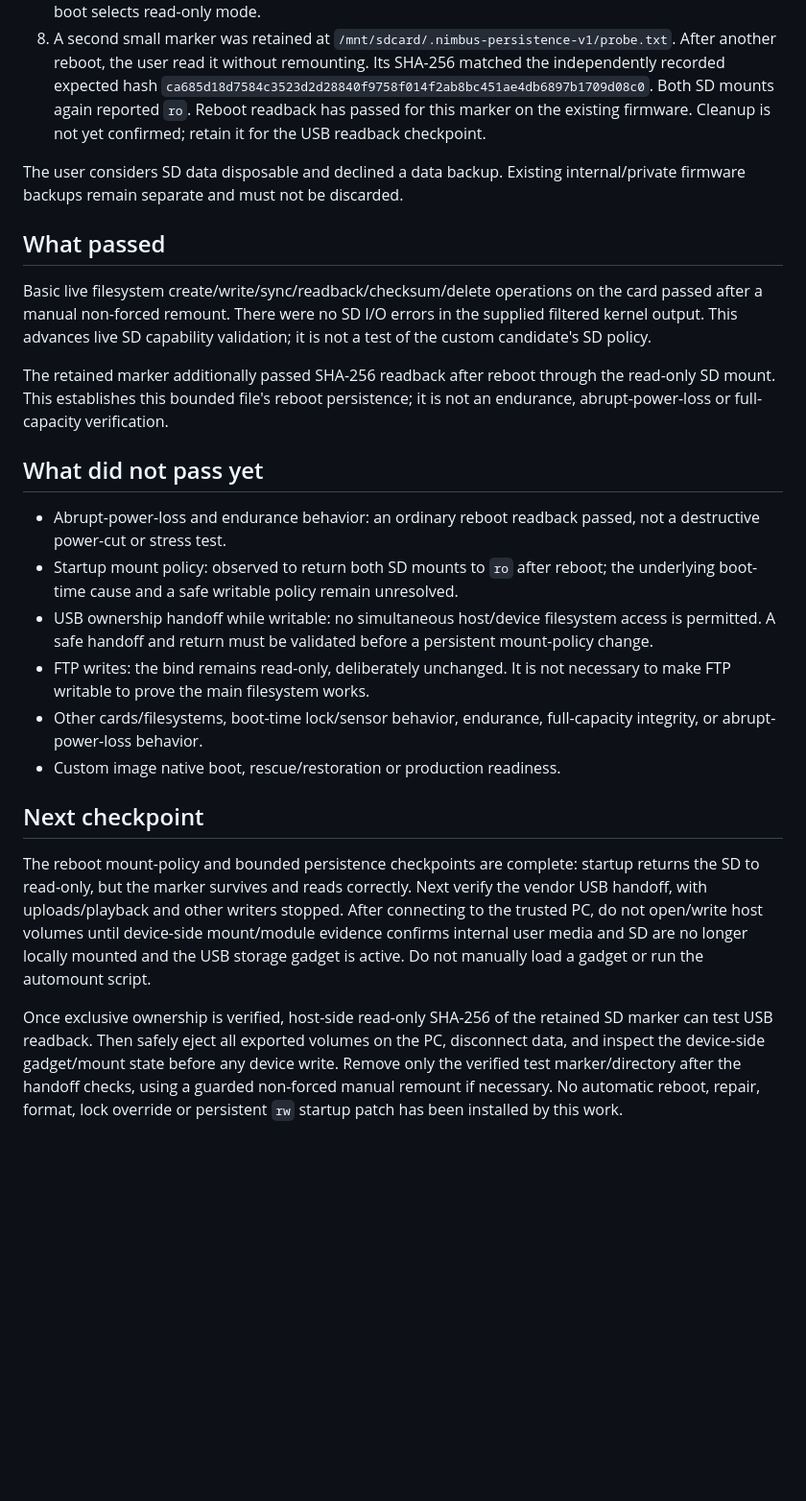
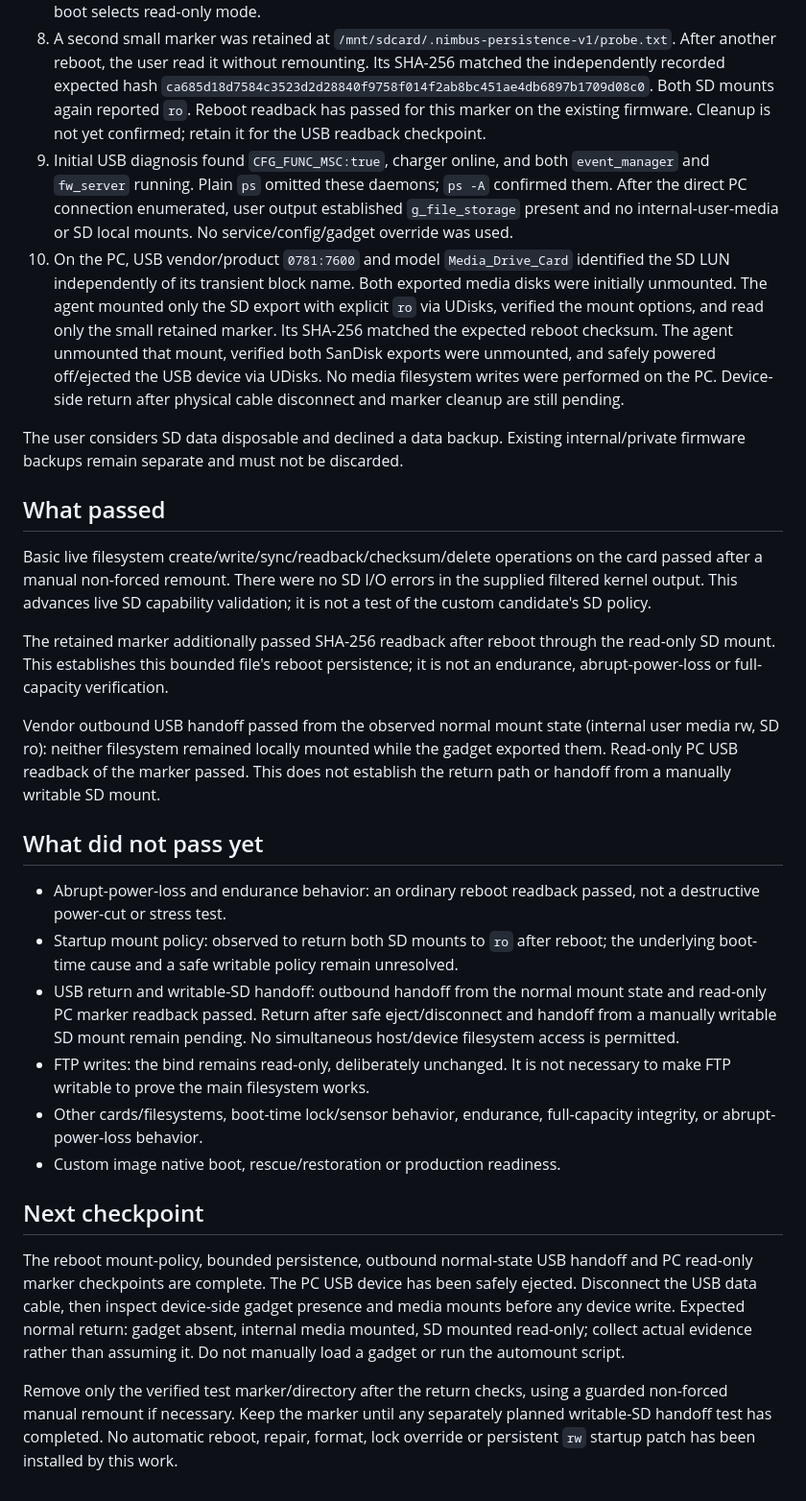
Before and after one commit to jayis1/nimbus-fieldkit, a Markdown page: docs/SD-VALIDATION.md, the part around the change. Shown at 96% size. GitHub-like rendering; blank space fills up the shorter version.

Commit message:
Record exclusive USB export and verified read-only PC SD readback

```diff
--- a/docs/SD-VALIDATION.md
+++ b/docs/SD-VALIDATION.md
@@ -12,6 +12,8 @@ The external 128GB card is detected at approximately 119GiB, its normal binary c
 6. User output: `PASS: SD write, readback checksum, and cleanup`. No test data was retained.
 7. After an ordinary synced reboot, the user reconnected successfully through the existing SSH route. Both SD mounts returned to `texfat ro`; `g_file_storage` remained absent and both block read-only flags remained zero. The runtime remount did not persist across reboot. This does not establish why boot selects read-only mode.
 8. A second small marker was retained at `/mnt/sdcard/.nimbus-persistence-v1/probe.txt`. After another reboot, the user read it without remounting. Its SHA-256 matched the independently recorded expected hash `ca685d18d7584c3523d2d28840f9758f014f2ab8bc451ae4db6897b1709d08c0`. Both SD mounts again reported `ro`. Reboot readback has passed for this marker on the existing firmware. Cleanup is not yet confirmed; retain it for the USB readback checkpoint.
+9. Initial USB diagnosis found `CFG_FUNC_MSC:true`, charger online, and both `event_manager` and `fw_server` running. Plain `ps` omitted these daemons; `ps -A` confirmed them. After the direct PC connection enumerated, user output established `g_file_storage` present and no internal-user-media or SD local mounts. No service/config/gadget override was used.
+10. On the PC, USB vendor/product `0781:7600` and model `Media_Drive_Card` identified the SD LUN independently of its transient block name. Both exported media disks were initially unmounted. The agent mounted only the SD export with explicit `ro` via UDisks, verified the mount options, and read only the small retained marker. Its SHA-256 matched the expected reboot checksum. The agent unmounted that mount, verified both SanDisk exports were unmounted, and safely powered off/ejected the USB device via UDisks. No media filesystem writes were performed on the PC. Device-side return after physical cable disconnect and marker cleanup are still pending.
 
 The user considers SD data disposable and declined a data backup. Existing internal/private firmware backups remain separate and must not be discarded.
 
@@ -21,17 +23,19 @@ Basic live filesystem create/write/sync/readback/checksum/delete operations on t
 
 The retained marker additionally passed SHA-256 readback after reboot through the read-only SD mount. This establishes this bounded file's reboot persistence; it is not an endurance, abrupt-power-loss or full-capacity verification.
 
+Vendor outbound USB handoff passed from the observed normal mount state (internal user media rw, SD ro): neither filesystem remained locally mounted while the gadget exported them. Read-only PC USB readback of the marker passed. This does not establish the return path or handoff from a manually writable SD mount.
+
 ## What did not pass yet
 
 - Abrupt-power-loss and endurance behavior: an ordinary reboot readback passed, not a destructive power-cut or stress test.
 - Startup mount policy: observed to return both SD mounts to `ro` after reboot; the underlying boot-time cause and a safe writable policy remain unresolved.
-- USB ownership handoff while writable: no simultaneous host/device filesystem access is permitted. A safe handoff and return must be validated before a persistent mount-policy change.
+- USB return and writable-SD handoff: outbound handoff from the normal mount state and read-only PC marker readback passed. Return after safe eject/disconnect and handoff from a manually writable SD mount remain pending. No simultaneous host/device filesystem access is permitted.
 - FTP writes: the bind remains read-only, deliberately unchanged. It is not necessary to make FTP writable to prove the main filesystem works.
 - Other cards/filesystems, boot-time lock/sensor behavior, endurance, full-capacity integrity, or abrupt-power-loss behavior.
 - Custom image native boot, rescue/restoration or production readiness.
 
 ## Next checkpoint
 
-The reboot mount-policy and bounded persistence checkpoints are complete: startup returns the SD to read-only, but the marker survives and reads correctly. Next verify the vendor USB handoff, with uploads/playback and other writers stopped. After connecting to the trusted PC, do not open/write host volumes until device-side mount/module evidence confirms internal user media and SD are no longer locally mounted and the USB storage gadget is active. Do not manually load a gadget or run the automount script.
+The reboot mount-policy, bounded persistence, outbound normal-state USB handoff and PC read-only marker checkpoints are complete. The PC USB device has been safely ejected. Disconnect the USB data cable, then inspect device-side gadget presence and media mounts before any device write. Expected normal return: gadget absent, internal media mounted, SD mounted read-only; collect actual evidence rather than assuming it. Do not manually load a gadget or run the automount script.
 
-Once exclusive ownership is verified, host-side read-only SHA-256 of the retained SD marker can test USB readback. Then safely eject all exported volumes on the PC, disconnect data, and inspect the device-side gadget/mount state before any device write. Remove only the verified test marker/directory after the handoff checks, using a guarded non-forced manual remount if necessary. No automatic reboot, repair, format, lock override or persistent `rw` startup patch has been installed by this work.
+Remove only the verified test marker/directory after the return checks, using a guarded non-forced manual remount if necessary. Keep the marker until any separately planned writable-SD handoff test has completed. No automatic reboot, repair, format, lock override or persistent `rw` startup patch has been installed by this work.
```
Also changed, not shown: docs/PRODUCTION-READINESS.md (+1 -1 lines).
